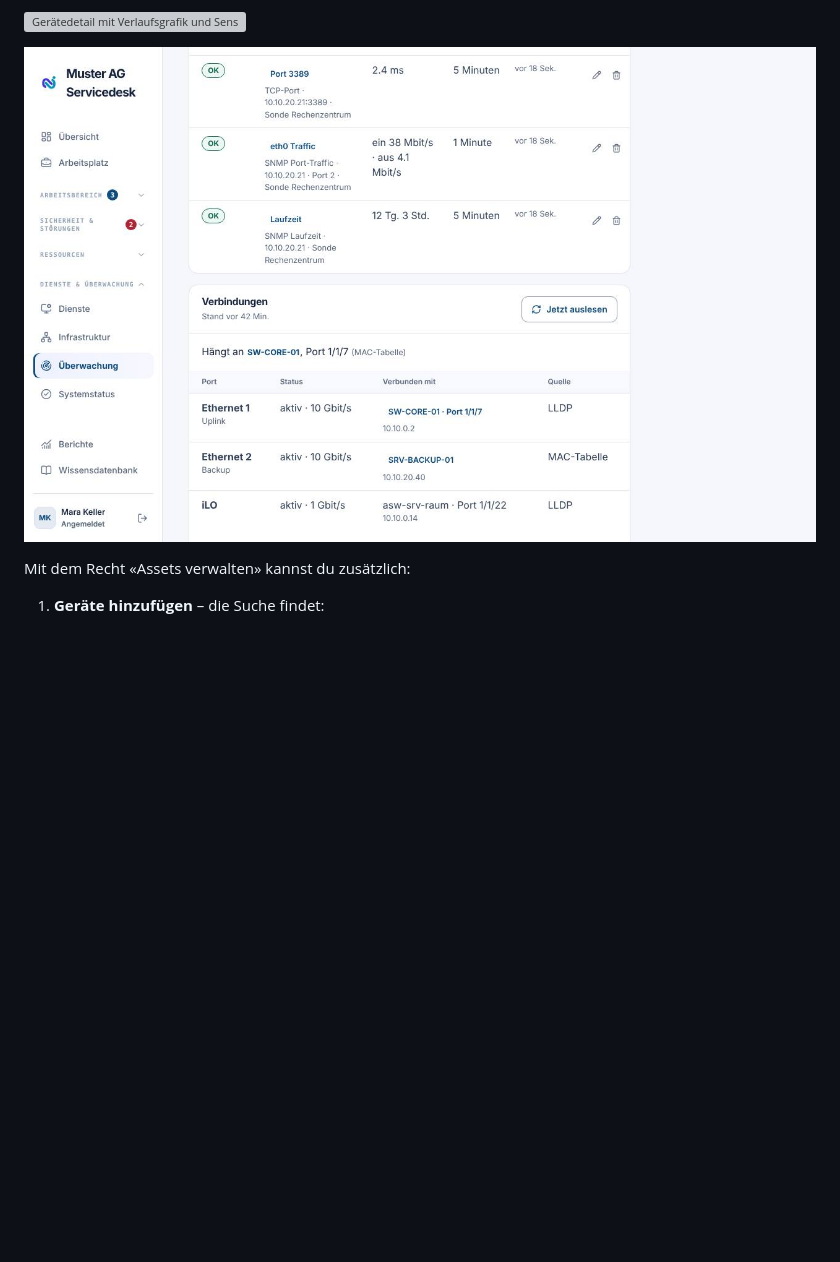
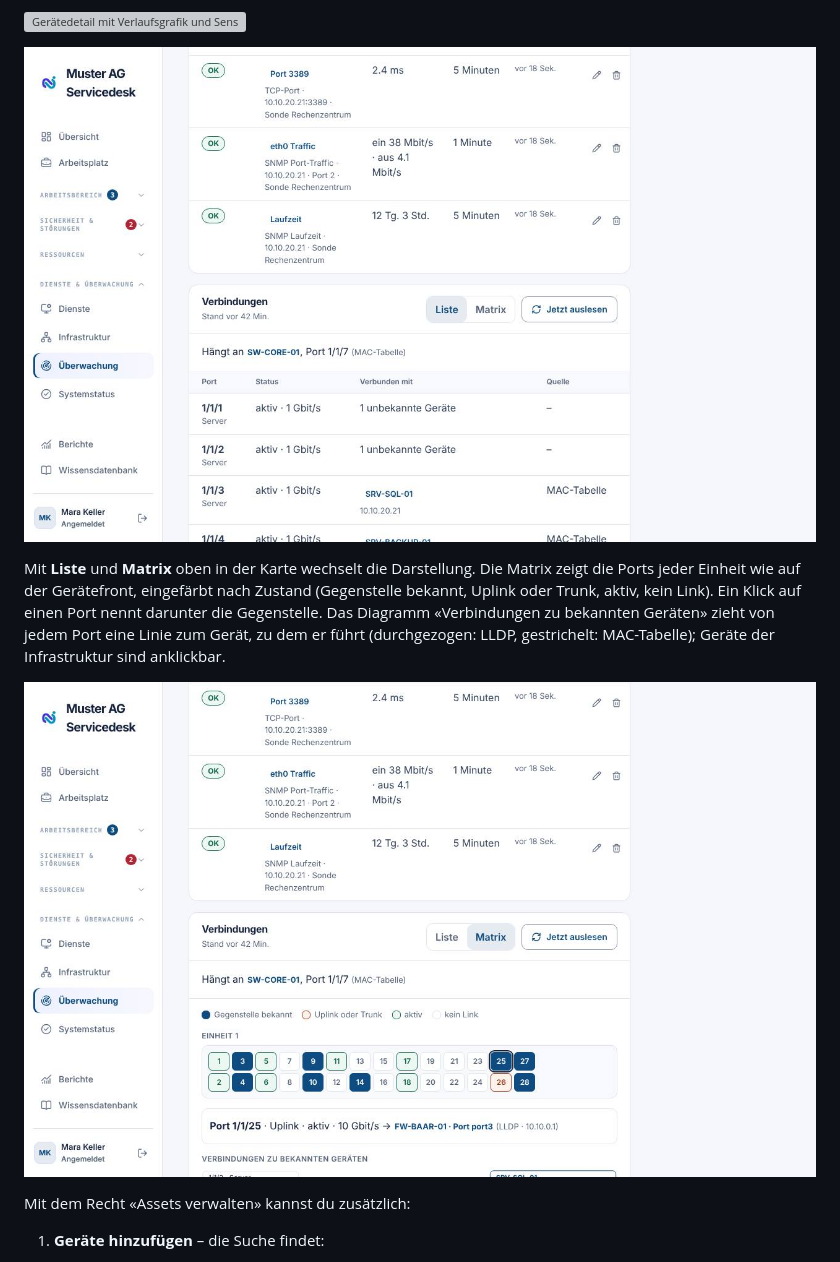
Before and after one commit to stibe881/nextdesk, a Markdown page: docs/handbooks/agenten.md, the part around the change. Drawn GitHub-style; pictures changed too: docs/handbooks/images/ag-ueberwachung-matrix.jpg (added), docs/handbooks/images/ag-ueberwachung-verbindungen.jpg; blank space fills up the shorter version; grey boxes are pictures that could not be loaded.

```diff
--- a/docs/handbooks/agenten.md
+++ b/docs/handbooks/agenten.md
@@ -520,6 +520,16 @@ Ein Klick auf ein Gerät öffnet das **Gerätedetail**:
 ![Gerätedetail mit Verlaufsgrafik und Sensoren](images/ag-ueberwachung-geraet.jpg)
 
 ![Verbindungen eines Geräts: Ports und Gegenstellen](images/ag-ueberwachung-verbindungen.jpg)
+
+Mit **Liste** und **Matrix** oben in der Karte wechselt die Darstellung. Die
+Matrix zeigt die Ports jeder Einheit wie auf der Gerätefront, eingefärbt nach
+Zustand (Gegenstelle bekannt, Uplink oder Trunk, aktiv, kein Link). Ein Klick
+auf einen Port nennt darunter die Gegenstelle. Das Diagramm «Verbindungen zu
+bekannten Geräten» zieht von jedem Port eine Linie zum Gerät, zu dem er führt
+(durchgezogen: LLDP, gestrichelt: MAC-Tabelle); Geräte der Infrastruktur sind
+anklickbar.
+
+![Verbindungen als Matrix mit Diagramm](images/ag-ueberwachung-matrix.jpg)
 
 Mit dem Recht «Assets verwalten» kannst du zusätzlich:
 
```
Also changed, not shown: docs/handbooks/installation.md (+6 -0 lines), 16 other files.
